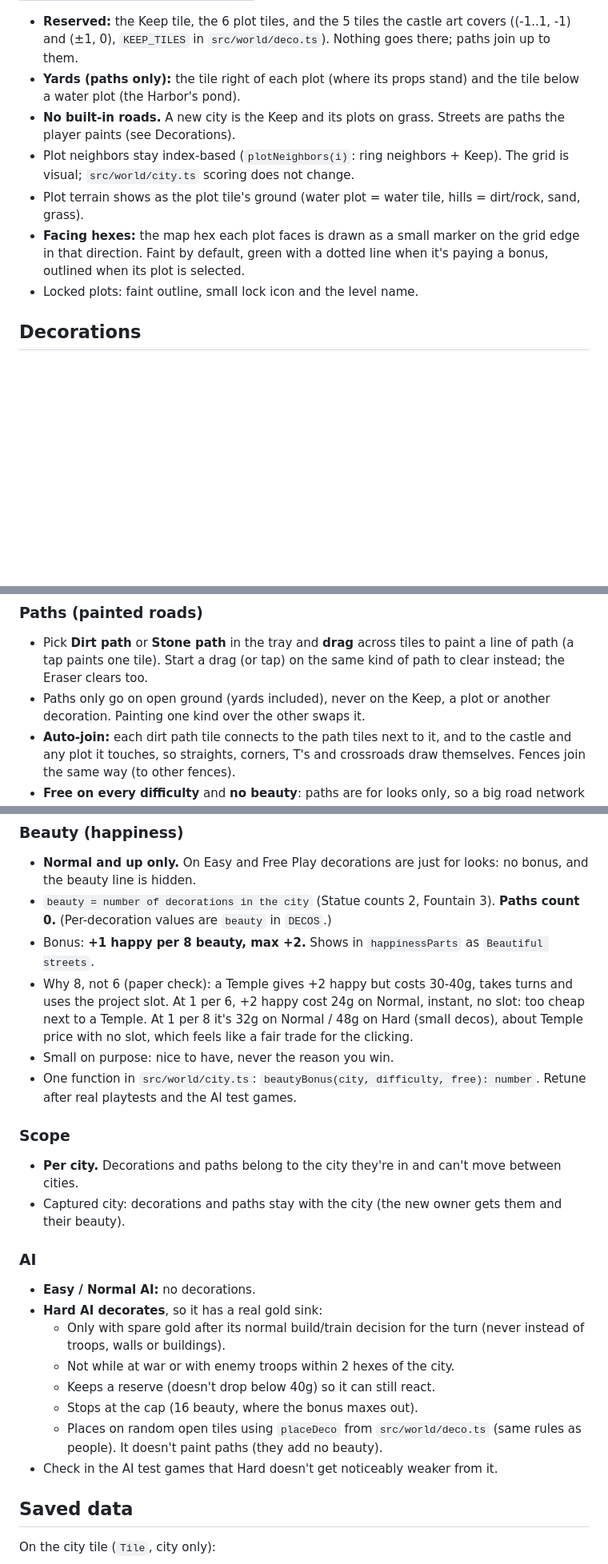
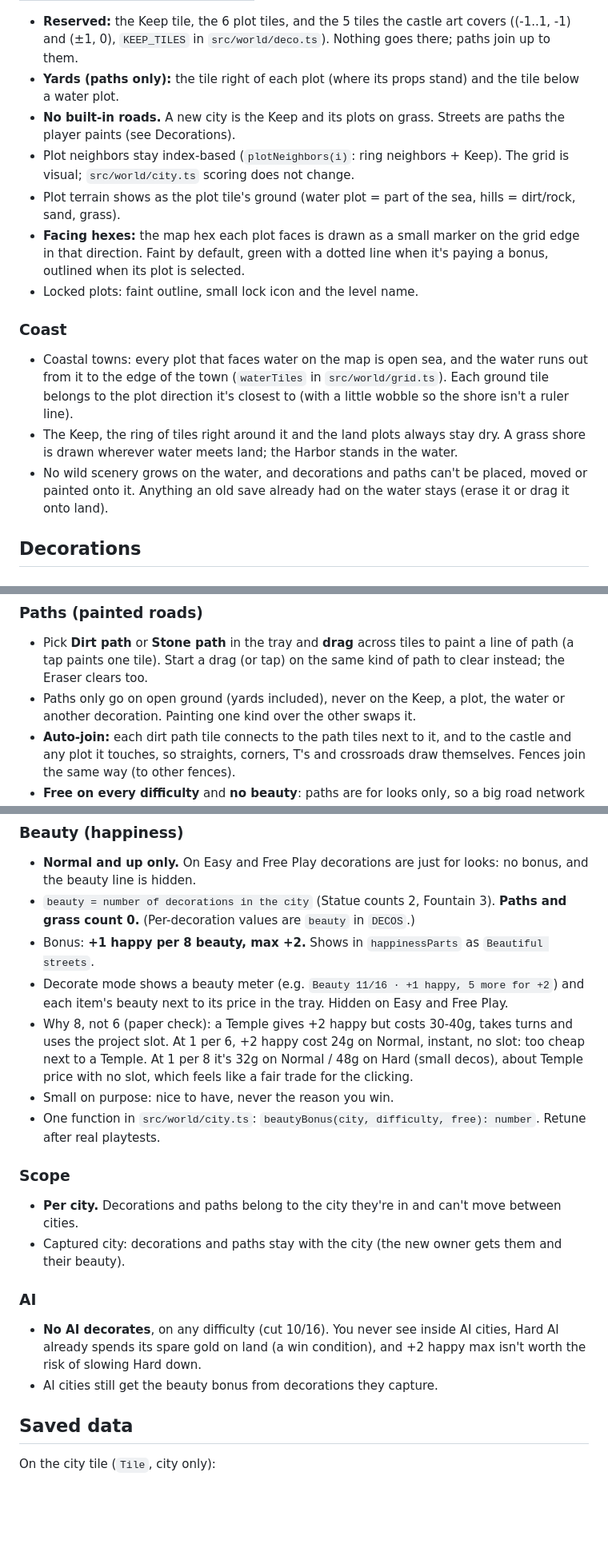
Before and after one commit to austinsleaverton-cmd/Kingdom, a Markdown page: docs/CITY_BUILDER.md, 3 parts joined by grey strips. Shown at 80% size. Drawn GitHub-style; blank space fills up the shorter version.

Commit message:
Spec: cut Hard AI decorating from task 7

```diff
--- a/docs/CITY_BUILDER.md
+++ b/docs/CITY_BUILDER.md
@@ -45,12 +45,18 @@ The Keep is the center tile. Each building is **one tile** (one plot = one tile,
 | 5 | SE | (1, 2) |
 
 - **Reserved:** the Keep tile, the 6 plot tiles, and the 5 tiles the castle art covers ((-1..1, -1) and (±1, 0), `KEEP_TILES` in `src/world/deco.ts`). Nothing goes there; paths join up to them.
-- **Yards (paths only):** the tile right of each plot (where its props stand) and the tile below a water plot (the Harbor's pond).
+- **Yards (paths only):** the tile right of each plot (where its props stand) and the tile below a water plot.
 - **No built-in roads.** A new city is the Keep and its plots on grass. Streets are paths the player paints (see Decorations).
 - Plot neighbors stay index-based (`plotNeighbors(i)`: ring neighbors + Keep). The grid is visual; `src/world/city.ts` scoring does not change.
-- Plot terrain shows as the plot tile's ground (water plot = water tile, hills = dirt/rock, sand, grass).
+- Plot terrain shows as the plot tile's ground (water plot = part of the sea, hills = dirt/rock, sand, grass).
 - **Facing hexes:** the map hex each plot faces is drawn as a small marker on the grid edge in that direction. Faint by default, green with a dotted line when it's paying a bonus, outlined when its plot is selected.
 - Locked plots: faint outline, small lock icon and the level name.
+
+### Coast
+
+- Coastal towns: every plot that faces water on the map is open sea, and the water runs out from it to the edge of the town (`waterTiles` in `src/world/grid.ts`). Each ground tile belongs to the plot direction it's closest to (with a little wobble so the shore isn't a ruler line).
+- The Keep, the ring of tiles right around it and the land plots always stay dry. A grass shore is drawn wherever water meets land; the Harbor stands in the water.
+- No wild scenery grows on the water, and decorations and paths can't be placed, moved or painted onto it. Anything an old save already had on the water stays (erase it or drag it onto land).
 
 ## Decorations
 
@@ -68,7 +74,7 @@ The Keep is the center tile. Each building is **one tile** (one plot = one tile,
 ### Paths (painted roads)
 
 - Pick **Dirt path** or **Stone path** in the tray and **drag** across tiles to paint a line of path (a tap paints one tile). Start a drag (or tap) on the same kind of path to clear instead; the Eraser clears too.
-- Paths only go on open ground (yards included), never on the Keep, a plot or another decoration. Painting one kind over the other swaps it.
+- Paths only go on open ground (yards included), never on the Keep, a plot, the water or another decoration. Painting one kind over the other swaps it.
 - **Auto-join:** each dirt path tile connects to the path tiles next to it, and to the castle and any plot it touches, so straights, corners, T's and crossroads draw themselves. Fences join the same way (to other fences).
 - **Free on every difficulty** and **no beauty**: paths are for looks only, so a big road network never costs or earns anything.
 - In decorate mode a faint tile grid shows (stronger while a path or the Eraser is picked).
@@ -97,11 +103,12 @@ Paths are free in every mode. Tray shows the price on each item. Not enough gold
 ### Beauty (happiness)
 
 - **Normal and up only.** On Easy and Free Play decorations are just for looks: no bonus, and the beauty line is hidden.
-- `beauty = number of decorations in the city` (Statue counts 2, Fountain 3). **Paths count 0.** (Per-decoration values are `beauty` in `DECOS`.)
+- `beauty = number of decorations in the city` (Statue counts 2, Fountain 3). **Paths and grass count 0.** (Per-decoration values are `beauty` in `DECOS`.)
 - Bonus: **+1 happy per 8 beauty, max +2.** Shows in `happinessParts` as `Beautiful streets`.
+- Decorate mode shows a beauty meter (e.g. `Beauty 11/16 · +1 happy, 5 more for +2`) and each item's beauty next to its price in the tray. Hidden on Easy and Free Play.
 - Why 8, not 6 (paper check): a Temple gives +2 happy but costs 30-40g, takes turns and uses the project slot. At 1 per 6, +2 happy cost 24g on Normal, instant, no slot: too cheap next to a Temple. At 1 per 8 it's 32g on Normal / 48g on Hard (small decos), about Temple price with no slot, which feels like a fair trade for the clicking.
 - Small on purpose: nice to have, never the reason you win.
-- One function in `src/world/city.ts`: `beautyBonus(city, difficulty, free): number`. Retune after real playtests and the AI test games.
+- One function in `src/world/city.ts`: `beautyBonus(city, difficulty, free): number`. Retune after real playtests.
 
 ### Scope
 
@@ -110,14 +117,8 @@ Paths are free in every mode. Tray shows the price on each item. Not enough gold
 
 ### AI
 
-- **Easy / Normal AI:** no decorations.
-- **Hard AI decorates**, so it has a real gold sink:
-  - Only with spare gold after its normal build/train decision for the turn (never instead of troops, walls or buildings).
-  - Not while at war or with enemy troops within 2 hexes of the city.
-  - Keeps a reserve (doesn't drop below 40g) so it can still react.
-  - Stops at the cap (16 beauty, where the bonus maxes out).
-  - Places on random open tiles using `placeDeco` from `src/world/deco.ts` (same rules as people). It doesn't paint paths (they add no beauty).
-- Check in the AI test games that Hard doesn't get noticeably weaker from it.
+- **No AI decorates**, on any difficulty (cut 10/16). You never see inside AI cities, Hard AI already spends its spare gold on land (a win condition), and +2 happy max isn't worth the risk of slowing Hard down.
+- AI cities still get the beauty bonus from decorations they capture.
 
 ## Saved data
 
```
Also changed, not shown: other parts of docs/CITY_BUILDER.md (+8 -6 lines).
